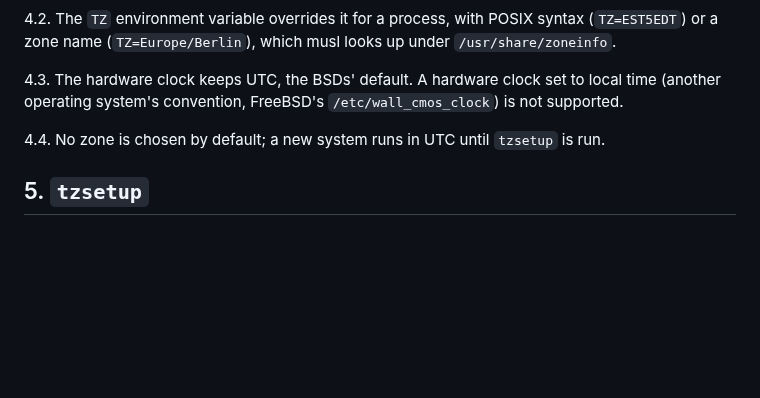
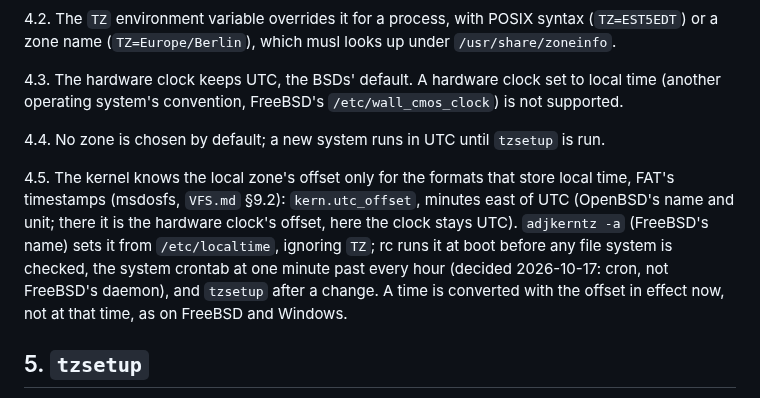
Before and after one commit to OxideBSD/OxideBSD-doc, a Markdown page: TIMEZONE.md, the part around the change. GitHub-like rendering; blank space fills up the shorter version.

Commit message:
SYSCTL.md, TIMEZONE.md: kern.utc_offset and adjkerntz (VFS step 4a)
Co-Authored-By: Claude Opus 5.5 <noreply@anthropic.com>

```diff
--- a/TIMEZONE.md
+++ b/TIMEZONE.md
@@ -50,6 +50,14 @@ operating system's convention, FreeBSD's `/etc/wall_cmos_clock`) is not supporte
 
 4.4. No zone is chosen by default; a new system runs in UTC until `tzsetup` is run.
 
+4.5. The kernel knows the local zone's offset only for the formats that store local time, FAT's
+timestamps (msdosfs, `VFS.md` §9.2): `kern.utc_offset`, minutes east of UTC (OpenBSD's name and
+unit; there it is the hardware clock's offset, here the clock stays UTC). `adjkerntz -a`
+(FreeBSD's name) sets it from `/etc/localtime`, ignoring `TZ`; rc runs it at boot before any file
+system is checked, the system crontab at one minute past every hour (decided 2026-10-17: cron, not
+FreeBSD's daemon), and `tzsetup` after a change. A time is converted with the offset in effect
+now, not at that time, as on FreeBSD and Windows.
+
 ## 5. `tzsetup`
 
 5.1. `tzsetup zone` links `/etc/localtime` to that zone after checking that it exists and is a
```
Also changed, not shown: SYSCTL.md (+1 -0 lines).
